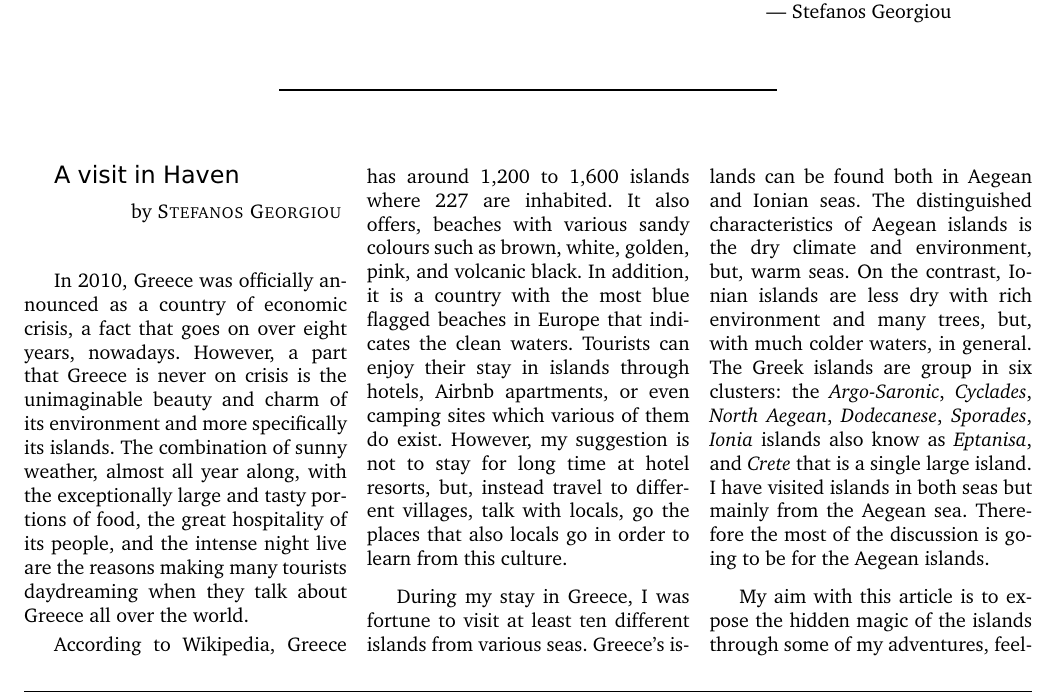
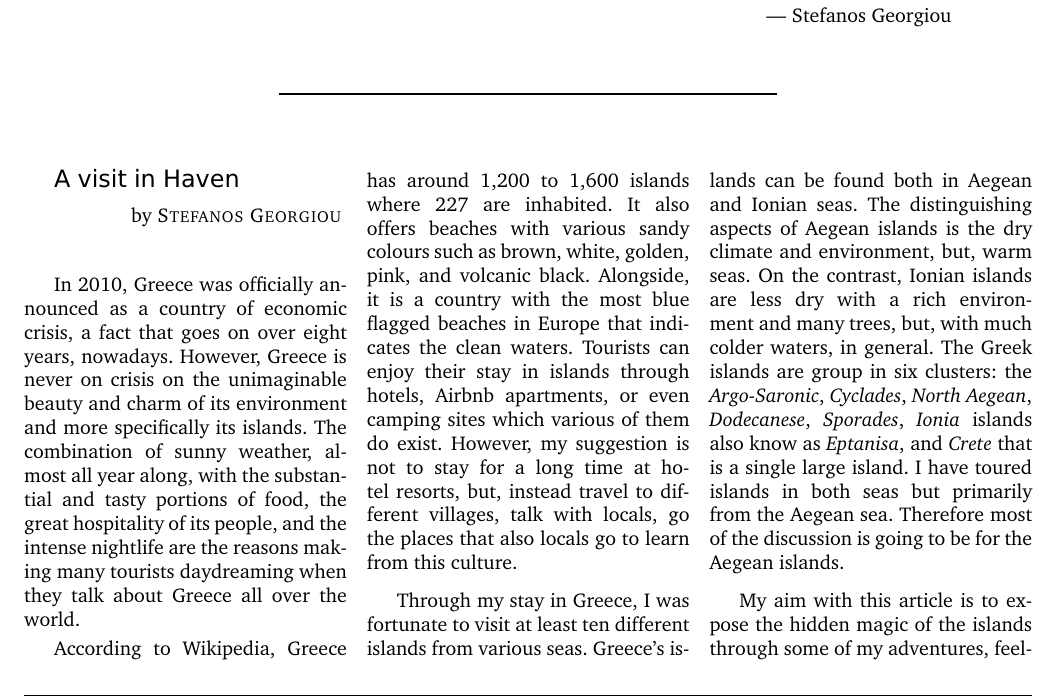
Before and after one commit to stefanos1316/my_blog, a LaTeX document (material/travelling/greek_islands/greek_islands.tex): part of page 1 of 8, cut so that both start at the same text. Compiled offline with pdfLaTeX.

Commit message:
Fixes until Aigina

```diff
--- a/material/travelling/greek_islands/greek_islands.tex
+++ b/material/travelling/greek_islands/greek_islands.tex
@@ -85,7 +85,7 @@
 \par \normalsize \normalfont}
 
 \newcommand{\JournalIssue}[1]{ % Date and issue number at the top of the newsletter
-\hfill \textsc{\mydate \today, No #1} % Right-aligned date and issue number
+\hfill \textsc{18th of May 2018, No #1} % Right-aligned date and issue number
 \par \normalsize \normalfont}
 
 \newcommand{\NewsItem}[1]{ % News item title
@@ -162,57 +161,47 @@ going live...''
 
 \NewsItem{A visit in Haven}
 \NewsAuthor{Stefanos Georgiou}
-
-%12345678901234567890123456789012345678901234567890123456789012345678901234567890
 In 2010, Greece was officially announced as a country of economic crisis,
 a fact that goes on over eight years, nowadays.
-However, a part that Greece is never on crisis is the unimaginable beauty and charm
+However, Greece is never on crisis on the unimaginable beauty and charm
 of its environment and more specifically its islands.
-The combination of sunny weather, almost all year along, with the exceptionally
-large and tasty portions of food, the great hospitality of its people, and the
-intense night live are the reasons making many tourists daydreaming when they talk
+The combination of sunny weather, almost all year along,
+with the substantial and tasty portions of food, the great hospitality of its people, and the
+intense nightlife are the reasons making many tourists daydreaming when they talk
 about Greece all over the world.
 
-
-%12345678901234567890123456789012345678901234567890123456789012345678901234567890
 According to Wikipedia, Greece has around 1,200 to 1,600 islands where 227
 are inhabited.
-It also offers, beaches with various sandy colours such as brown, white, golden,
+It also offers beaches with various sandy colours such as brown, white, golden,
 pink, and volcanic black.
-In addition, it is a country with the most blue flagged beaches in Europe that
+Alongside, it is a country with the most blue flagged beaches in Europe that
 indicates the clean waters.
 Tourists can enjoy their stay in islands through hotels, Airbnb apartments,
 or even camping sites which various of them do exist.
-However, my suggestion is not to stay for long time at hotel resorts, but, instead
+However, my suggestion is not to stay for a long time at hotel resorts, but, instead
 travel to different villages, talk with locals, go the places that also locals
-go in order to learn from this culture.
+go to learn from this culture.
 
+Through my stay in Greece,
+I was fortunate to visit at least ten different islands from various seas.
+Greece's islands can be found both in Aegean and Ionian seas.
+The distinguishing aspects of Aegean islands is the dry climate and environment,
+but, warm seas.
+On the contrast, Ionian islands are less dry with a rich environment
+and many trees, but, with much colder waters, in general.
+The Greek islands are group in six clusters: the \textit{Argo-Saronic},
+\textit{Cyclades}, \textit{North Aegean}, \textit{Dodecanese},
+\textit{Sporades}, \textit{Ionia} islands also know as \textit{Eptanisa},
+and \textit{Crete} that is a single large island.
+I have toured islands in both seas but primarily from the Aegean sea.
+Therefore most of the discussion is going to be for the Aegean islands.
 
-%12345678901234567890123456789012345678901234567890123456789012345678901234567890
-During my stay in Greece, I was fortune to visit at least ten different
-islands from various seas.
-Greece's islands can be found both in Aegean and Ionian seas.
-The distinguished characteristics of Aegean islands is the dry climate and
-environment, but, warm seas.
-On the contrast, Ionian islands are less dry with rich environment and many
-trees, but, with much colder waters, in general.
-The Greek islands are group in six clusters: the \textit{Argo-Saronic}, \textit{Cyclades},
-\textit{North Aegean}, \textit{Dodecanese}, \textit{Sporades}, \textit{Ionia} islands also know as \textit{Eptanisa},
-and \textit{Crete} that is a single large island.
-I have visited islands in both seas but mainly from the Aegean sea.
-Therefore the most of the discussion is going to be for the Aegean islands.
+My aim with this article is to expose the hidden magic of the islands
+through some of my adventures, feelings, historical events,
+and thoughts to encourage people that paradise is not far away,
+it is much closer than most of them think.
 
-
-%12345678901234567890123456789012345678901234567890123456789012345678901234567890
-My aim with this article is to expose the hidden magic of the islands through
-some of my adventures, feelings, historical events, and thoughts in order to encourage people that
-paradise is not far away, it is much more closer than most of them think.
-
-
-%----------------------------------------------------------------------------------------
 \NewsItem{Aigina, my first island}
-
-%12345678901234567890123456789012345678901234567890123456789012345678901234567890
 By the end of April 2016, when the temperature usually is much higher than \ang{30},
 a friend of mine, that we used to server in army for our mandatory duty, gave me
 an unexpected call.
```
Also changed, not shown: material/travelling/greek_islands/greek_islands.tex (11 more changed lines).
